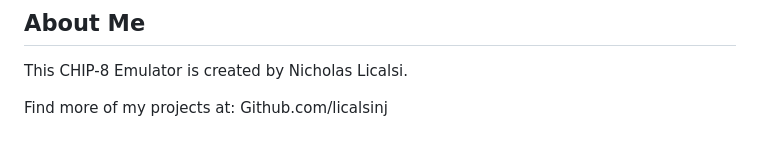
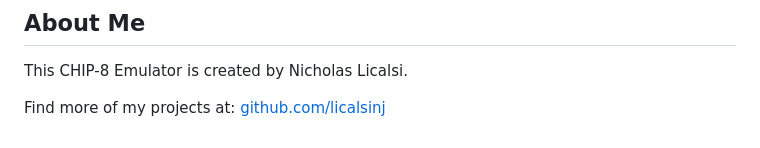
Before and after one commit to licalsinj/chip-8, a Markdown page: README.md, the part around one of its changes. GitHub-like rendering.

```diff
--- a/README.md
+++ b/README.md
@@ -238,4 +238,4 @@ Download a local version to run on your own machine here:
 
 This CHIP-8 Emulator is created by Nicholas Licalsi.
 
-Find more of my projects at: Github.com/licalsinj
+Find more of my projects at: [github.com/licalsinj](https://github.com/licalsinj)
```
Also changed, not shown: other parts of README.md (+1 -1 lines).
